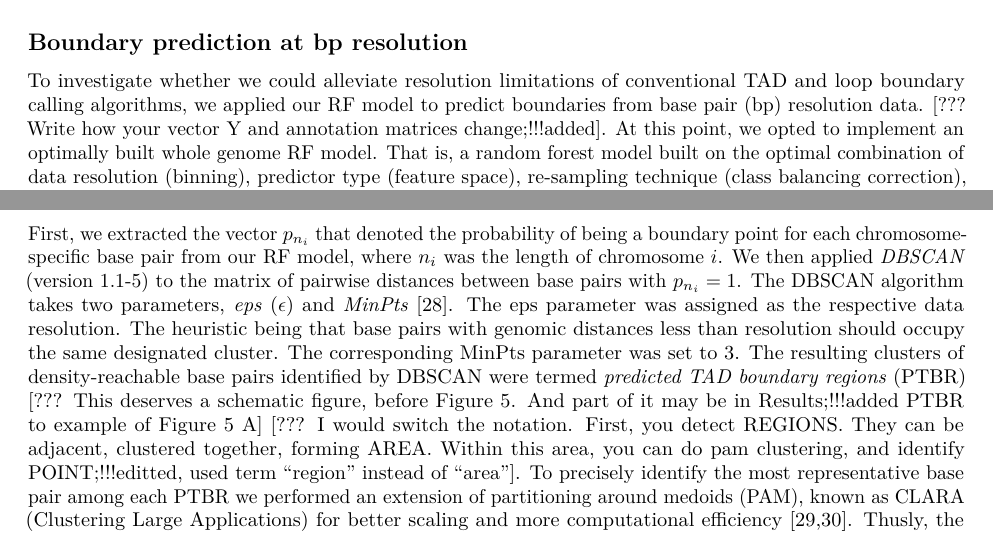
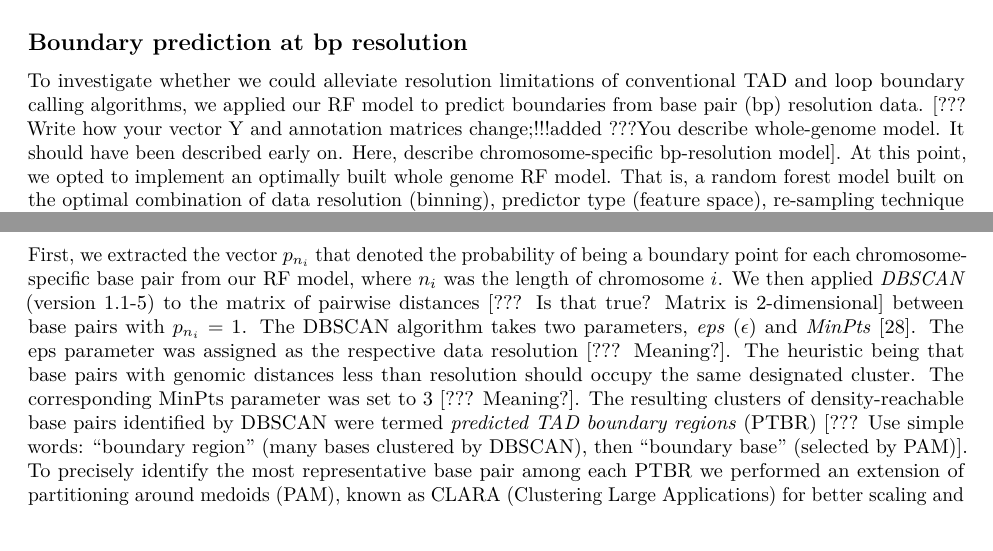
Before and after one commit to stilianoudakis/TAD_predictive_modeling, an R Markdown document (Manuscript/manuscript.Rmd): two parts of page 5 of 17, joined at a grey line, cut so that both start at the same text. Rendered offline with R 4.5, knitr and Pandoc, then LaTeX, with nearby package versions.

Commit message:
Review ???

```diff
--- a/Manuscript/manuscript.Rmd
+++ b/Manuscript/manuscript.Rmd
@@ -96,11 +96,11 @@ Many genomic annotations, notably architectural proteins, tend to exhibit an ext
 
 ## Boundary prediction at bp resolution
 
-To investigate whether we could alleviate resolution limitations of conventional TAD and loop boundary calling algorithms, we applied our RF model to predict boundaries from base pair (bp) resolution data. [??? Write how your vector Y and annotation matrices change;!!!added]. At this point, we opted to implement an optimally built whole genome RF model. That is, a random forest model built on the optimal combination of data resolution (binning), predictor type (feature space), re-sampling technique (class balancing correction), and annotations (most informative genomic elements). Here, $Y$ was of length $N$ where $N=n_1+n_2+\cdots+n_{22}$, the total number of bins across each chromosome. The data matrix $\textbf{X}$ had dimensions $N \times p_s$, where $p_s \subset P$, a subset of the most predictive genomic elements. Given that each chromosome is composed of tens, in some cases hundreds, of millions of base pairs, we used the same whole genome RF model to predict boundaries from chromosome-specific bp resolution data.
+To investigate whether we could alleviate resolution limitations of conventional TAD and loop boundary calling algorithms, we applied our RF model to predict boundaries from base pair (bp) resolution data. [??? Write how your vector Y and annotation matrices change;!!!added ???You describe whole-genome model. It should have been described early on. Here, describe chromosome-specific bp-resolution model]. At this point, we opted to implement an optimally built whole genome RF model. That is, a random forest model built on the optimal combination of data resolution (binning), predictor type (feature space), re-sampling technique (class balancing correction), and annotations (most informative genomic elements). Here, $Y$ was of length $N$ where $N=n_1+n_2+\cdots+n_{22}$, the total number of bins across each chromosome. The data matrix $\textbf{X}$ had dimensions $N \times p_s$, where $p_s \subset P$, a subset of the most predictive genomic elements. Given that each chromosome is composed of tens, in some cases hundreds, of millions of base pairs, we used the same whole genome RF model to predict boundaries from chromosome-specific bp resolution data.
 
 Naturally, when dealing with such fine resolution, there will be spatially close base pairs with similar predictor profiles (i.e. similar overlap counts, distances). To guard against inflating the number of predicted TAD boundaries we developed a technique that combines both density-based spatial clustering (DBSCAN) and partitioning techniques to identify precise TAD boundaries throughout the linear genome.
 
-First, we extracted the vector $p_{n_{i}}$ that denoted the probability of being a boundary point for each chromosome-specific base pair from our RF model, where $n_{i}$ was the length of chromosome $i$. We then applied *DBSCAN* (version 1.1-5) to the matrix of pairwise distances between base pairs with $p_{n_{i}}=1$. The DBSCAN algorithm takes two parameters, *eps* ($\epsilon$) and *MinPts* [@hahsler2019dbscan]. The eps parameter was assigned as the respective data resolution. The heuristic being that base pairs with genomic distances less than resolution should occupy the same designated cluster. The corresponding MinPts parameter was set to 3. The resulting clusters of density-reachable base pairs identified by DBSCAN were termed *predicted TAD boundary regions* (PTBR) [??? This deserves a schematic figure, before Figure 5. And part of it may be in Results;!!!added PTBR to example of Figure 5 A] [??? I would switch the notation. First, you detect REGIONS. They can be adjacent, clustered together, forming AREA. Within this area, you can do pam clustering, and identify POINT;!!!editted, used term "region" instead of "area"]. To precisely identify the most representative base pair among each PTBR we performed an extension of partitioning around medoids (PAM), known as CLARA (Clustering Large Applications) for better scaling and more computational efficiency [@reynolds2006clustering; @wei2000empirical]. Thusly, the corresponding cluster medoid was defined as a *preciseTAD boundary point* (PTBP), making it the most representative base pair within each clustered PTBR.
+First, we extracted the vector $p_{n_{i}}$ that denoted the probability of being a boundary point for each chromosome-specific base pair from our RF model, where $n_{i}$ was the length of chromosome $i$. We then applied *DBSCAN* (version 1.1-5) to the matrix of pairwise distances [??? Is that true? Matrix is 2-dimensional] between base pairs with $p_{n_{i}}=1$. The DBSCAN algorithm takes two parameters, *eps* ($\epsilon$) and *MinPts* [@hahsler2019dbscan]. The eps parameter was assigned as the respective data resolution [??? Meaning?]. The heuristic being that base pairs with genomic distances less than resolution should occupy the same designated cluster. The corresponding MinPts parameter was set to 3 [??? Meaning?]. The resulting clusters of density-reachable base pairs identified by DBSCAN were termed *predicted TAD boundary regions* (PTBR) [??? Use simple words: "boundary region" (many bases clustered by DBSCAN), then "boundary base" (selected by PAM)]. To precisely identify the most representative base pair among each PTBR we performed an extension of partitioning around medoids (PAM), known as CLARA (Clustering Large Applications) for better scaling and more computational efficiency [@reynolds2006clustering; @wei2000empirical]. Thusly, the corresponding cluster medoid was defined as a *preciseTAD boundary point* (PTBP), making it the most representative base pair within each clustered PTBR.
 
 
 <!--
```
